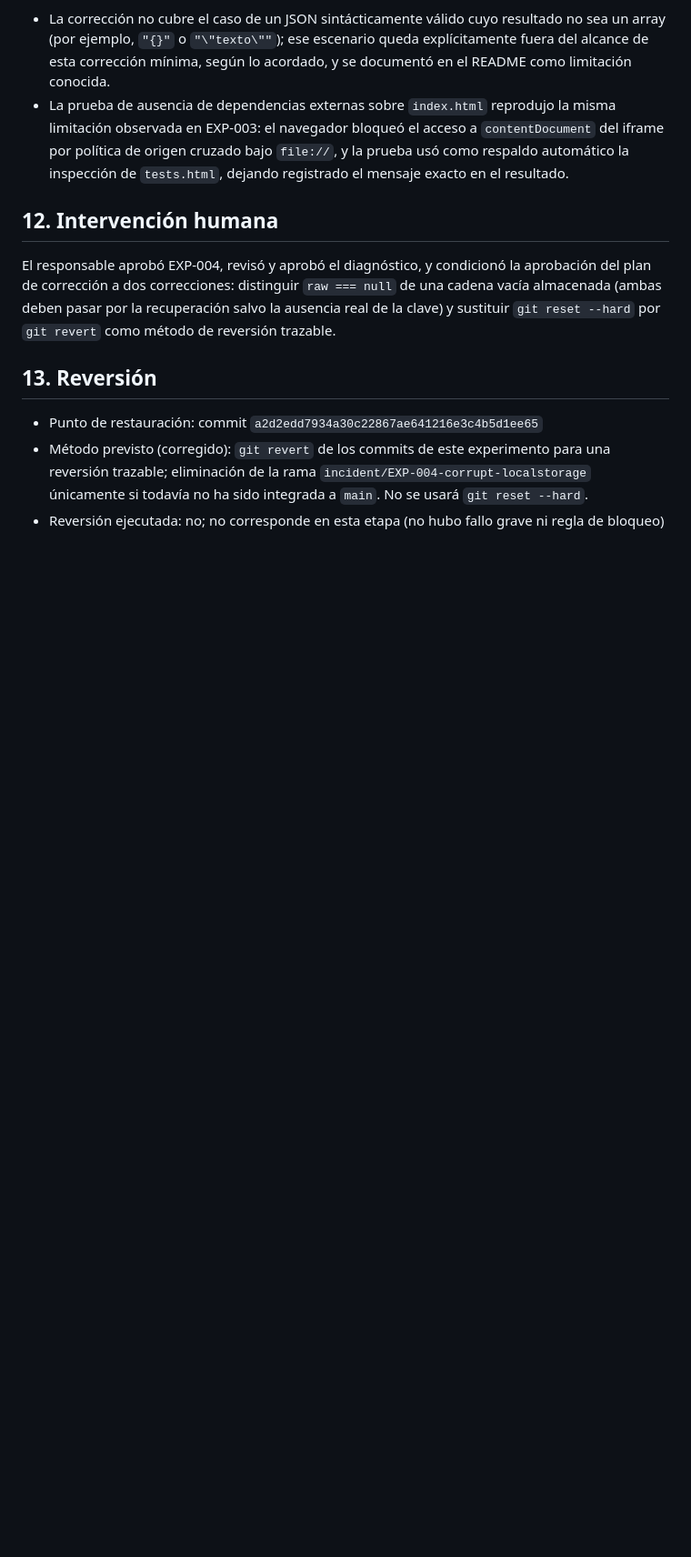
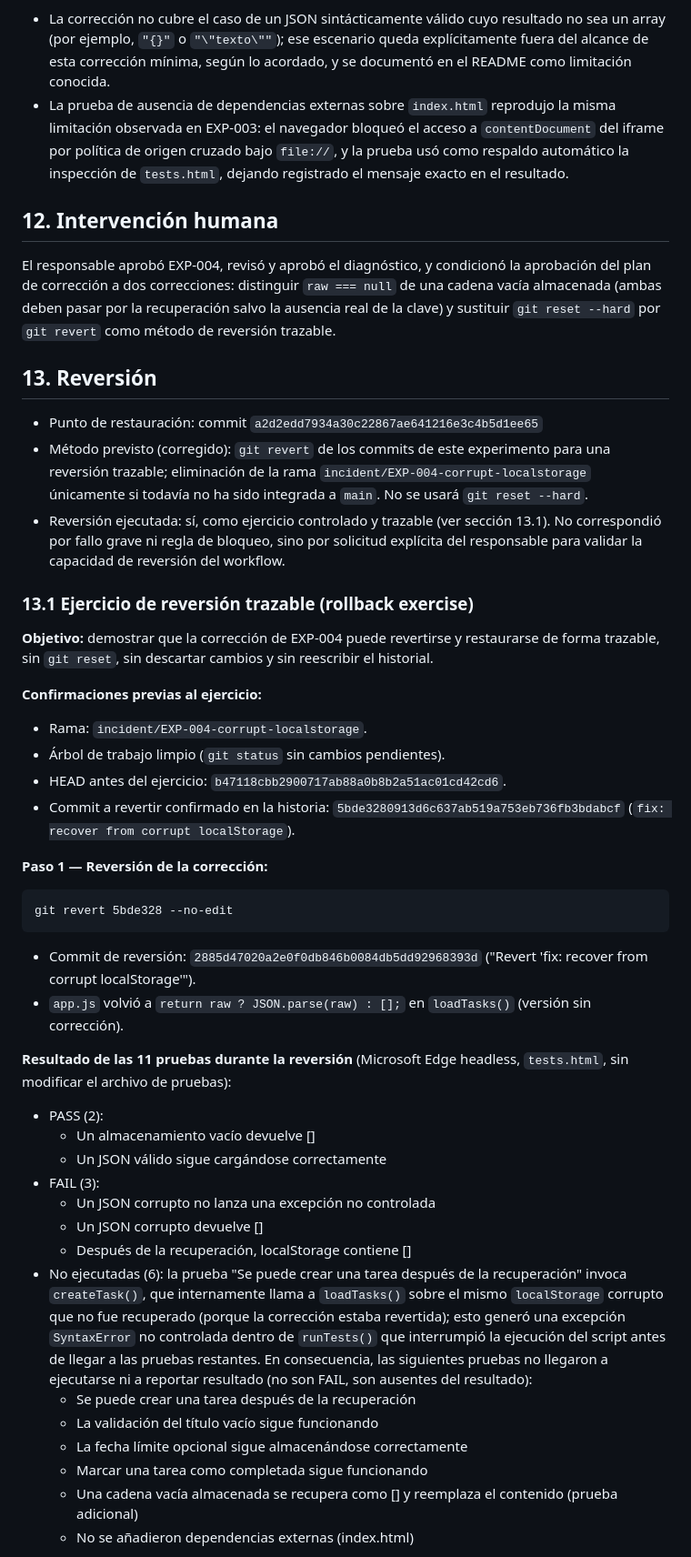
Before and after one commit to Huracomo42/workflow-ai-sandbox, a Markdown page: experiments/EXP-004-session-log.md, the part around one of its changes. Shown at 91% size. Drawn GitHub-style; blank space fills up the shorter version.

Commit message:
docs: record EXP-004 rollback exercise

````diff
--- a/experiments/EXP-004-session-log.md
+++ b/experiments/EXP-004-session-log.md
@@ -159,4 +159,39 @@ El responsable aprobó EXP-004, revisó y aprobó el diagnóstico, y condicionó
 
 - Punto de restauración: commit `a2d2edd7934a30c22867ae641216e3c4b5d1ee65`
 - Método previsto (corregido): `git revert` de los commits de este experimento para una reversión trazable; eliminación de la rama `incident/EXP-004-corrupt-localstorage` únicamente si todavía no ha sido integrada a `main`. No se usará `git reset --hard`.
-- Reversión ejecutada: no; no corresponde en esta etapa (no hubo fallo grave ni regla de bloqueo)
+- Reversión ejecutada: sí, como ejercicio controlado y trazable (ver sección 13.1). No correspondió por fallo grave ni regla de bloqueo, sino por solicitud explícita del responsable para validar la capacidad de reversión del workflow.
+
+### 13.1 Ejercicio de reversión trazable (rollback exercise)
+
+**Objetivo:** demostrar que la corrección de EXP-004 puede revertirse y restaurarse de forma trazable, sin `git reset`, sin descartar cambios y sin reescribir el historial.
+
+**Confirmaciones previas al ejercicio:**
+- Rama: `incident/EXP-004-corrupt-localstorage`.
+- Árbol de trabajo limpio (`git status` sin cambios pendientes).
+- HEAD antes del ejercicio: `b47118cbb2900717ab88a0b8b2a51ac01cd42cd6`.
+- Commit a revertir confirmado en la historia: `5bde3280913d6c637ab519a753eb736fb3bdabcf` (`fix: recover from corrupt localStorage`).
+
+**Paso 1 — Reversión de la corrección:**
+```
+git revert 5bde328 --no-edit
+```
+- Commit de reversión: `2885d47020a2e0f0db846b0084db5dd92968393d` ("Revert 'fix: recover from corrupt localStorage'").
+- `app.js` volvió a `return raw ? JSON.parse(raw) : [];` en `loadTasks()` (versión sin corrección).
+
+**Resultado de las 11 pruebas durante la reversión** (Microsoft Edge headless, `tests.html`, sin modificar el archivo de pruebas):
+
+- PASS (2):
+  - Un almacenamiento vacío devuelve []
+  - Un JSON válido sigue cargándose correctamente
+- FAIL (3):
+  - Un JSON corrupto no lanza una excepción no controlada
+  - Un JSON corrupto devuelve []
+  - Después de la recuperación, localStorage contiene []
+- No ejecutadas (6): la prueba "Se puede crear una tarea después de la recuperación" invoca `createTask()`, que internamente llama a `loadTasks()` sobre el mismo `localStorage` corrupto que no fue recuperado (porque la corrección estaba revertida); esto generó una excepción `SyntaxError` no controlada dentro de `runTests()` que interrumpió la ejecución del script antes de llegar a las pruebas restantes. En consecuencia, las siguientes pruebas no llegaron a ejecutarse ni a reportar resultado (no son FAIL, son ausentes del resultado):
+  - Se puede crear una tarea después de la recuperación
+  - La validación del título vacío sigue funcionando
+  - La fecha límite opcional sigue almacenándose correctamente
+  - Marcar una tarea como completada sigue funcionando
+  - Una cadena vacía almacenada se recupera como [] y reemplaza el contenido (prueba adicional)
+  - No se añadieron dependencias externas (index.html)
+
````
Also changed, not shown: other parts of experiments/EXP-004-session-log.md (+22 -0 lines).
